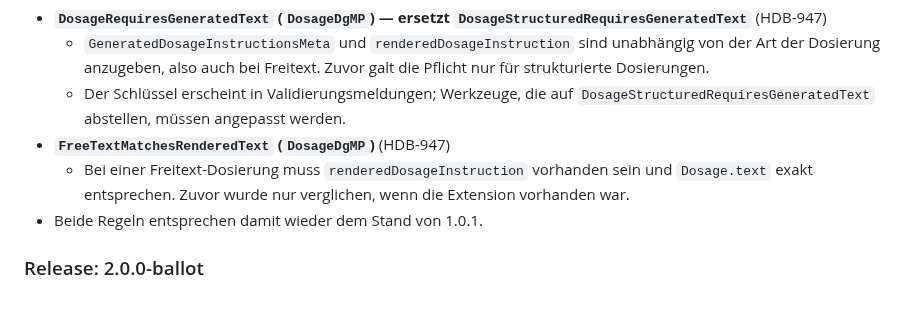
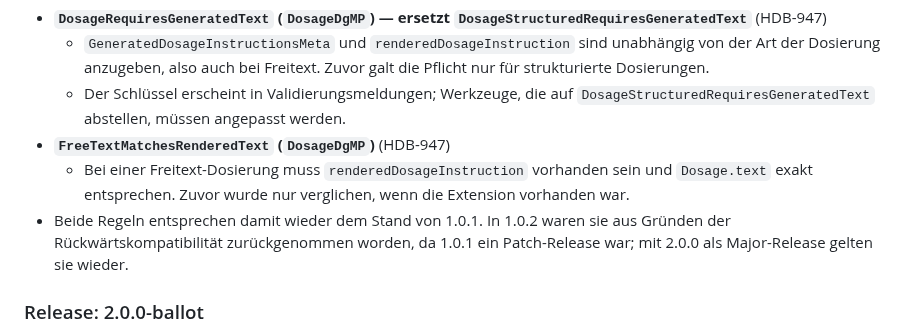
Before and after one commit to hl7germany/medication-ig-de-r4, a Markdown page: input/pagecontent/release-notes.md, the part around the change. Rendered like a GitHub page; blank space fills up the shorter version.

Commit message:
docs: Grund der Rücknahme in 1.0.2 in den Release Notes (HDB-947)

```diff
--- a/input/pagecontent/release-notes.md
+++ b/input/pagecontent/release-notes.md
@@ -7,7 +7,7 @@
   - Der Schlüssel erscheint in Validierungsmeldungen; Werkzeuge, die auf `DosageStructuredRequiresGeneratedText` abstellen, müssen angepasst werden.
 - **`FreeTextMatchesRenderedText` (`DosageDgMP`)** (HDB-947)
   - Bei einer Freitext-Dosierung muss `renderedDosageInstruction` vorhanden sein und `Dosage.text` exakt entsprechen. Zuvor wurde nur verglichen, wenn die Extension vorhanden war.
-- Beide Regeln entsprechen damit wieder dem Stand von 1.0.1.
+- Beide Regeln entsprechen damit wieder dem Stand von 1.0.1. In 1.0.2 waren sie aus Gründen der Rückwärtskompatibilität zurückgenommen worden, da 1.0.1 ein Patch-Release war; mit 2.0.0 als Major-Release gelten sie wieder.
 
 ### Release: 2.0.0-ballot
 
```
